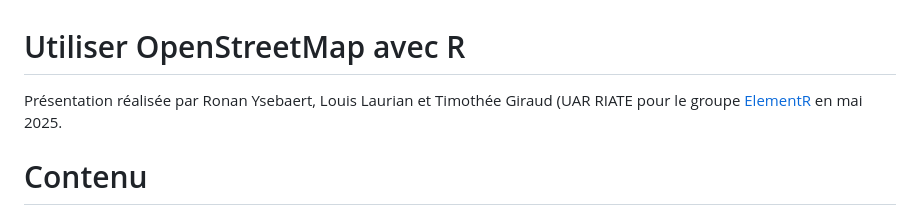
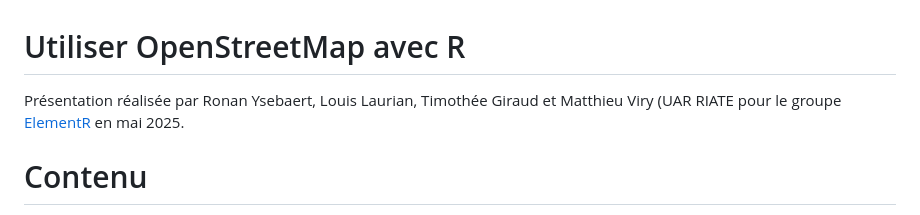
Before and after one commit to riatecom/osm-elementr-2025, a Markdown page: README.md, the part around the change. Rendered like a GitHub page.

```diff
--- a/README.md
+++ b/README.md
@@ -1,6 +1,6 @@
 # Utiliser OpenStreetMap avec R
 
-Présentation réalisée par Ronan Ysebaert, Louis Laurian et Timothée Giraud (UAR RIATE pour le groupe [ElementR](https://elementr.gitpages.huma-num.fr/website/apropos.html) en mai 2025.
+Présentation réalisée par Ronan Ysebaert, Louis Laurian, Timothée Giraud et Matthieu Viry (UAR RIATE pour le groupe [ElementR](https://elementr.gitpages.huma-num.fr/website/apropos.html) en mai 2025.
 
 # Contenu
 
```
